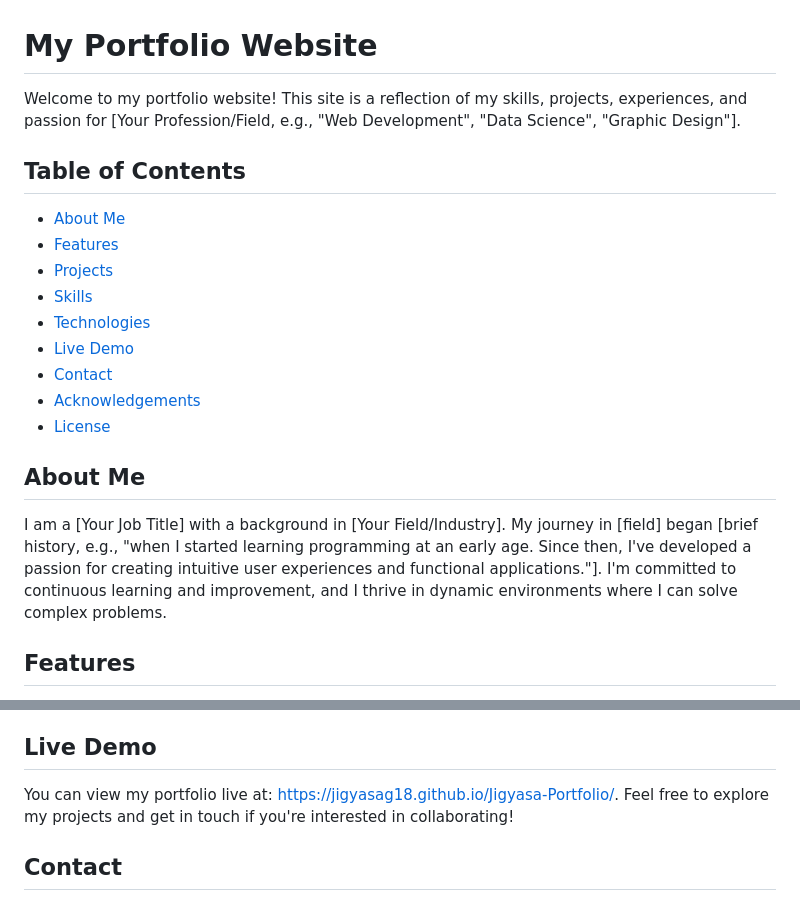
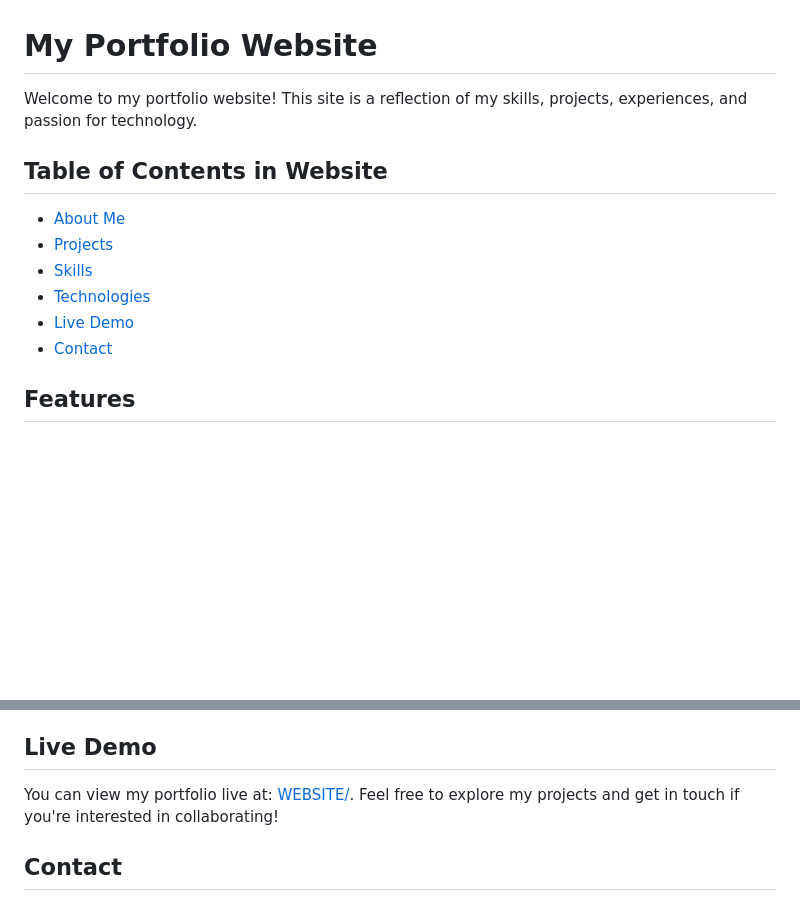
Before and after one commit to jigyasaG18/Jigyasa-Portfolio, a Markdown page: README.md, 2 parts joined by grey strips. Drawn GitHub-style; blank space fills up the shorter version.

```diff
--- a/README.md
+++ b/README.md
@@ -1,22 +1,15 @@
 # My Portfolio Website
 
-Welcome to my portfolio website! This site is a reflection of my skills, projects, experiences, and passion for [Your Profession/Field, e.g., "Web Development", "Data Science", "Graphic Design"].
+Welcome to my portfolio website! This site is a reflection of my skills, projects, experiences, and passion for technology.
 
-## Table of Contents
+## Table of Contents in Website
 
 - [About Me](#about-me)
-- [Features](#features)
 - [Projects](#projects)
 - [Skills](#skills)
 - [Technologies](#technologies)
 - [Live Demo](#live-demo)
 - [Contact](#contact)
-- [Acknowledgements](#acknowledgements)
-- [License](#license)
-
-## About Me
-
-I am a [Your Job Title] with a background in [Your Field/Industry]. My journey in [field] began [brief history, e.g., "when I started learning programming at an early age. Since then, I've developed a passion for creating intuitive user experiences and functional applications."]. I'm committed to continuous learning and improvement, and I thrive in dynamic environments where I can solve complex problems.
 
 ## Features
 
@@ -78,7 +71,7 @@ This portfolio website is built using the following technologies:
 
 ## Live Demo
 
-You can view my portfolio live at: [https://jigyasag18.github.io/Jigyasa-Portfolio/](#). Feel free to explore my projects and get in touch if you're interested in collaborating!
+You can view my portfolio live at: [WEBSITE/](#https://jigyasag18.github.io/Jigyasa-Portfolio/). Feel free to explore my projects and get in touch if you're interested in collaborating!
 
 ## Contact
 
```
